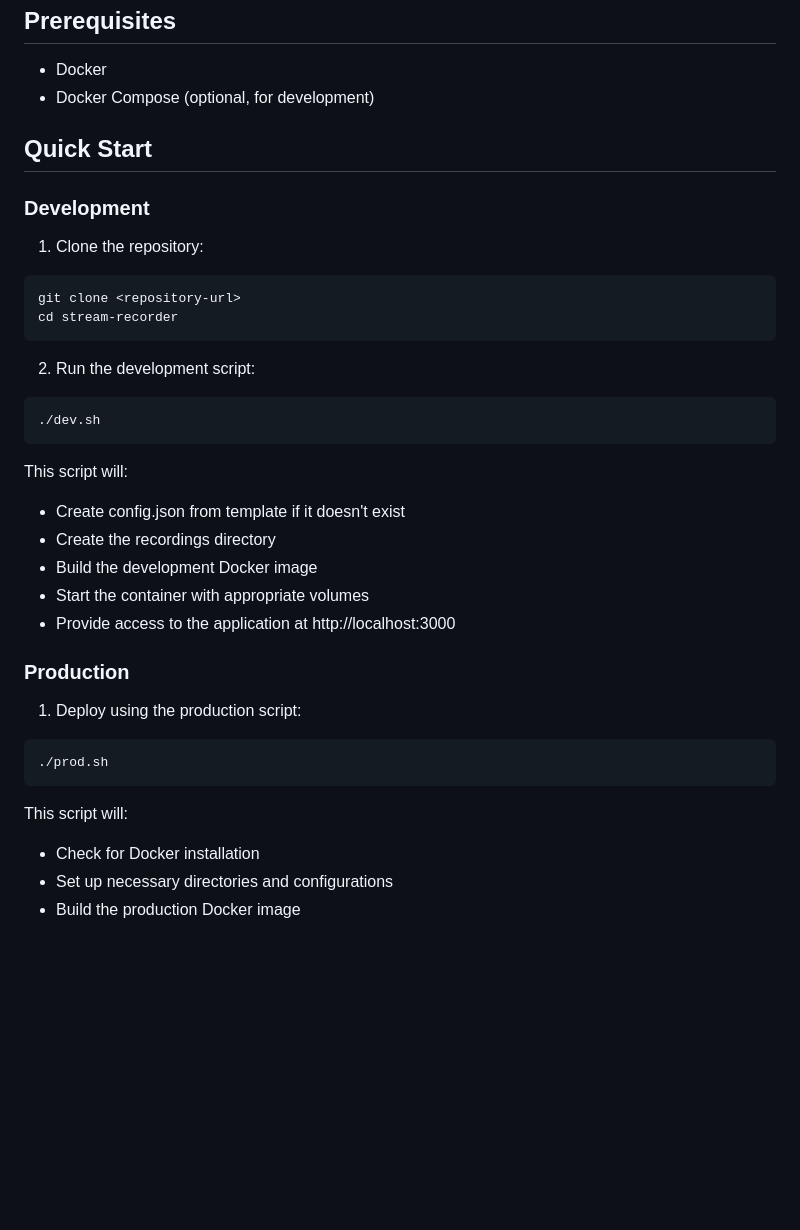
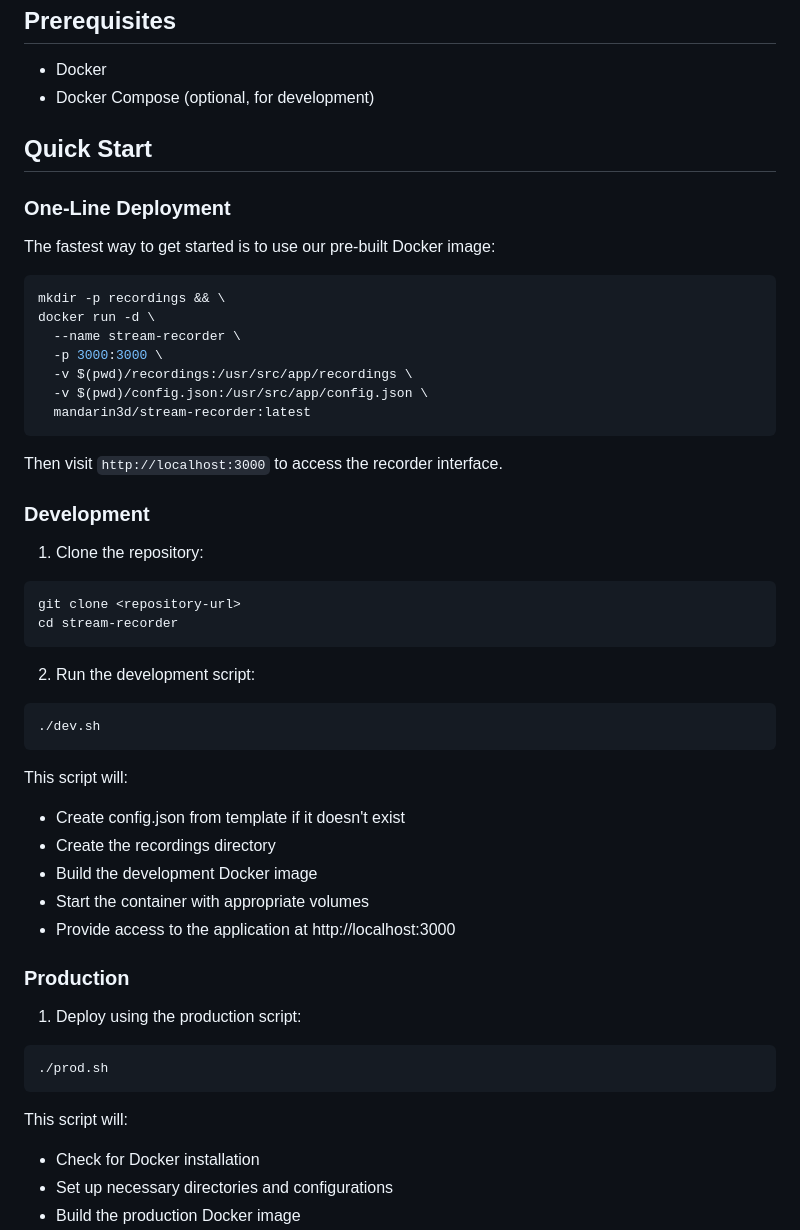
Before and after one commit to R44VC0RP/ping.gg-recording, a Markdown page: README.md, the part around the change printed below. Drawn GitHub-style; blank space fills up the shorter version.

Commit message:
your message [skip ci]

````diff
--- a/README.md
+++ b/README.md
@@ -14,23 +14,36 @@
 
 ## Quick Start
 
+### One-Line Deployment
+
+The fastest way to get started is to use our pre-built Docker image:
+
+```bash
+mkdir -p recordings && \
+docker run -d \
+  --name stream-recorder \
+  -p 3000:3000 \
+  -v $(pwd)/recordings:/usr/src/app/recordings \
+  -v $(pwd)/config.json:/usr/src/app/config.json \
+  mandarin3d/stream-recorder:latest
+```
+
+Then visit `http://localhost:3000` to access the recorder interface.
+
 ### Development
 
 1. Clone the repository:
-
 ```bash
 git clone <repository-url>
 cd stream-recorder
 ```
 
 2. Run the development script:
-
 ```bash
 ./dev.sh
 ```
 
 This script will:
-
 - Create config.json from template if it doesn't exist
 - Create the recordings directory
 - Build the development Docker image
@@ -40,13 +53,11 @@ This script will:
 ### Production
 
 1. Deploy using the production script:
-
 ```bash
 ./prod.sh
 ```
 
 This script will:
-
 - Check for Docker installation
 - Set up necessary directories and configurations
 - Build the production Docker image
````
Also changed, not shown: other parts of README.md (+0 -7 lines).
